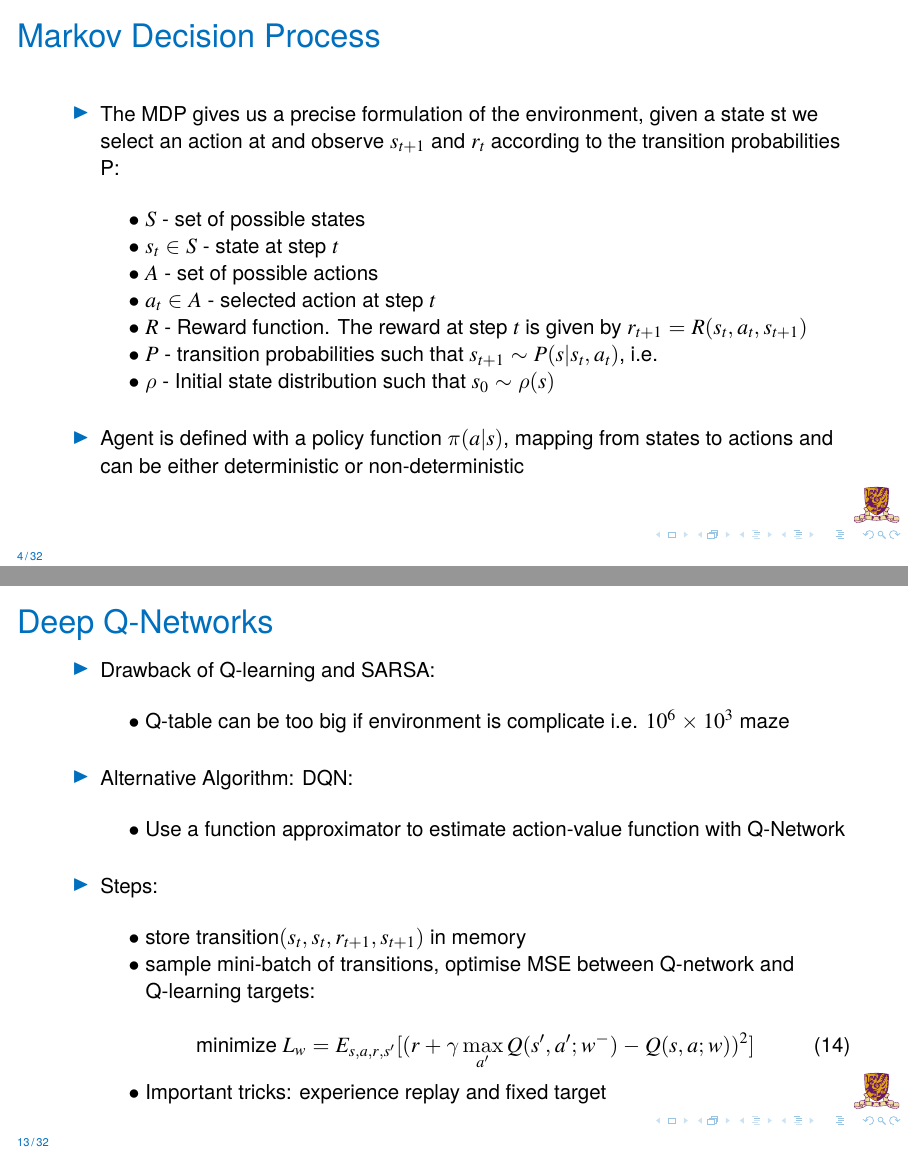
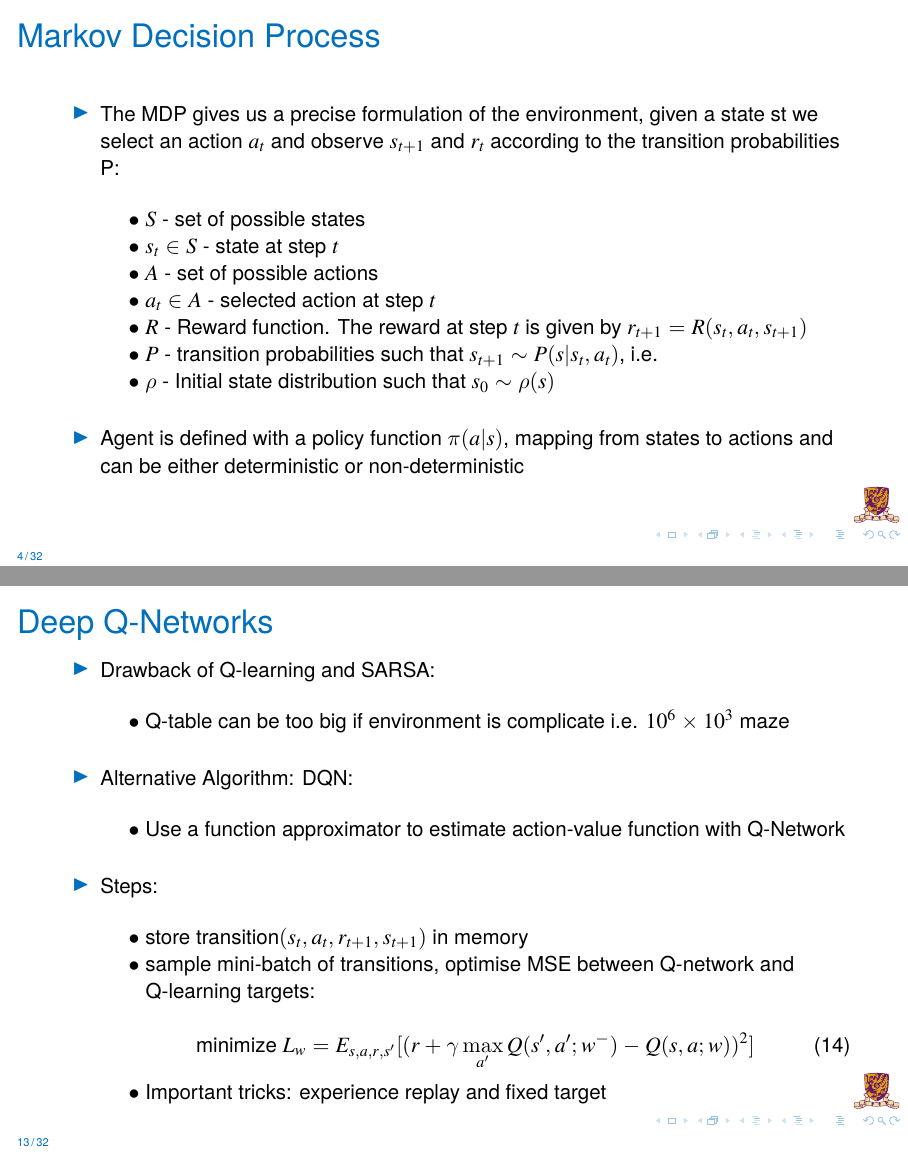
Before and after one commit to JamesTuna/RL_collects, LaTeX slides (slides/main.tex, which reads slides/doc/MDP.tex): pages 4 and 13 of 32, joined at a grey line. Compiled offline with pdfLaTeX.

Commit message:
slides modification

```diff
--- a/slides/doc/MDP.tex
+++ b/slides/doc/MDP.tex
@@ -40,7 +40,7 @@
 \begin{frame}{Markov Decision Process}
     \begin{itemize}
 
-        \item The MDP gives us a precise formulation of the environment, given a state st we select an action at and observe $s_{t+1}$ and $r_{t}$ according to the transition probabilities P:\\
+        \item The MDP gives us a precise formulation of the environment, given a state st we select an action $a_{t}$ and observe $s_{t+1}$ and $r_{t}$ according to the transition probabilities P:\\
         \bigskip
         \hspace{0.5cm}$\bullet$  $S$ - set of possible states \\
         \hspace{0.5cm}$\bullet$  $s_{t}\in S$ - state at step $t$ \\
@@ -208,7 +208,7 @@
          \bigskip
          \item Steps:\\
          \bigskip
-         \hspace{0.5cm}$\bullet$ store transition$(s_{t},s_{t},r_{t+1},s_{t+1})$ in memory\\
+         \hspace{0.5cm}$\bullet$ store transition$(s_{t},a_{t},r_{t+1},s_{t+1})$ in memory\\
          \hspace{0.5cm}$\bullet$ sample mini-batch of transitions, optimise MSE between Q-network and \\
          \hspace{0.7cm} Q-learning targets:\\
          \begin{equation}
```
Also changed, not shown: slides/main.pdf, slides/doc/MDP.tex (4 more changed lines), 2 other files.
